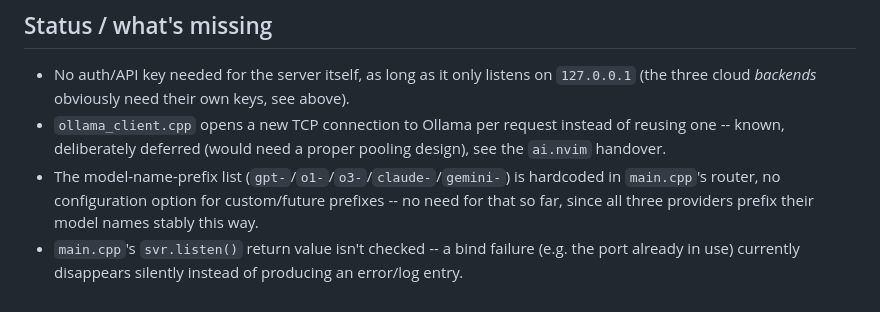
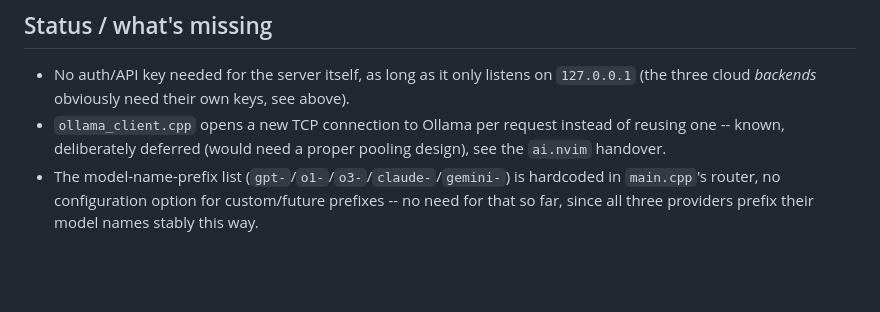
Before and after one commit to StefanBartl/loomAI, a Markdown page: README.md, the part around the change. Rendered like a GitHub page; blank space fills up the shorter version.

```diff
--- a/README.md
+++ b/README.md
@@ -168,6 +168,3 @@ body, Gemini builds the path directly from the model name
   hardcoded in `main.cpp`'s router, no configuration option for
   custom/future prefixes -- no need for that so far, since all three
   providers prefix their model names stably this way.
-- `main.cpp`'s `svr.listen()` return value isn't checked -- a bind failure
-  (e.g. the port already in use) currently disappears silently instead of
-  producing an error/log entry.
```
Also changed, not shown: README.de.md (+0 -3 lines).
